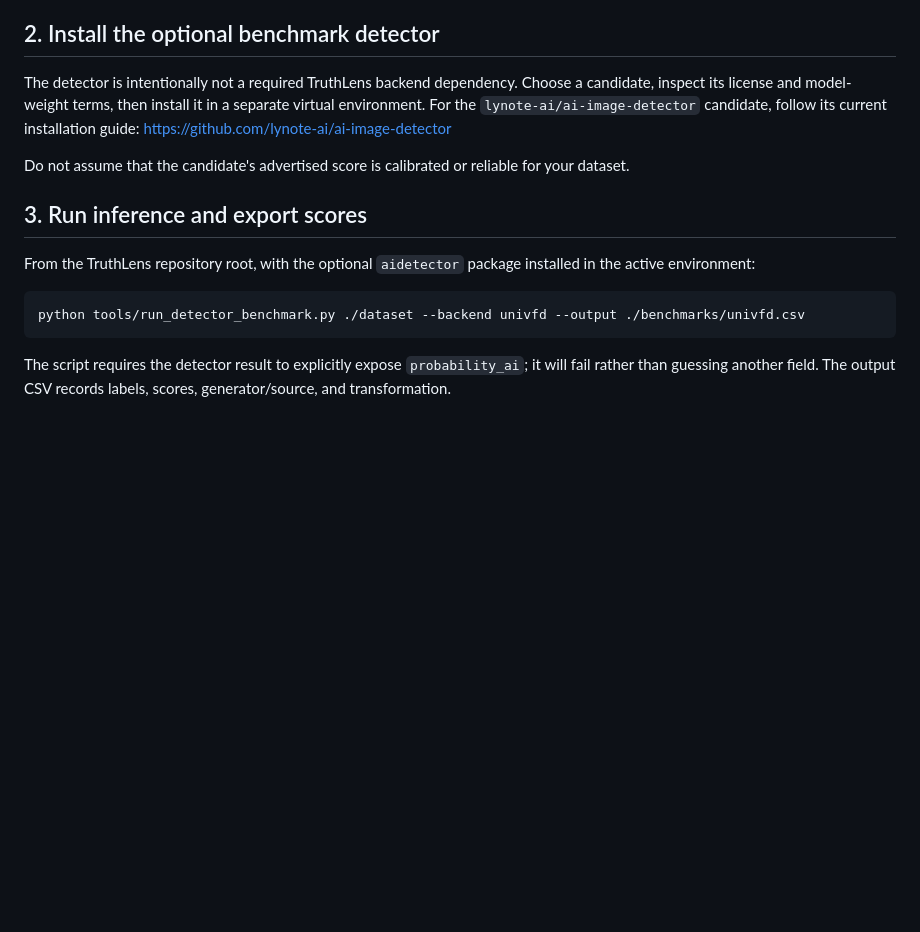
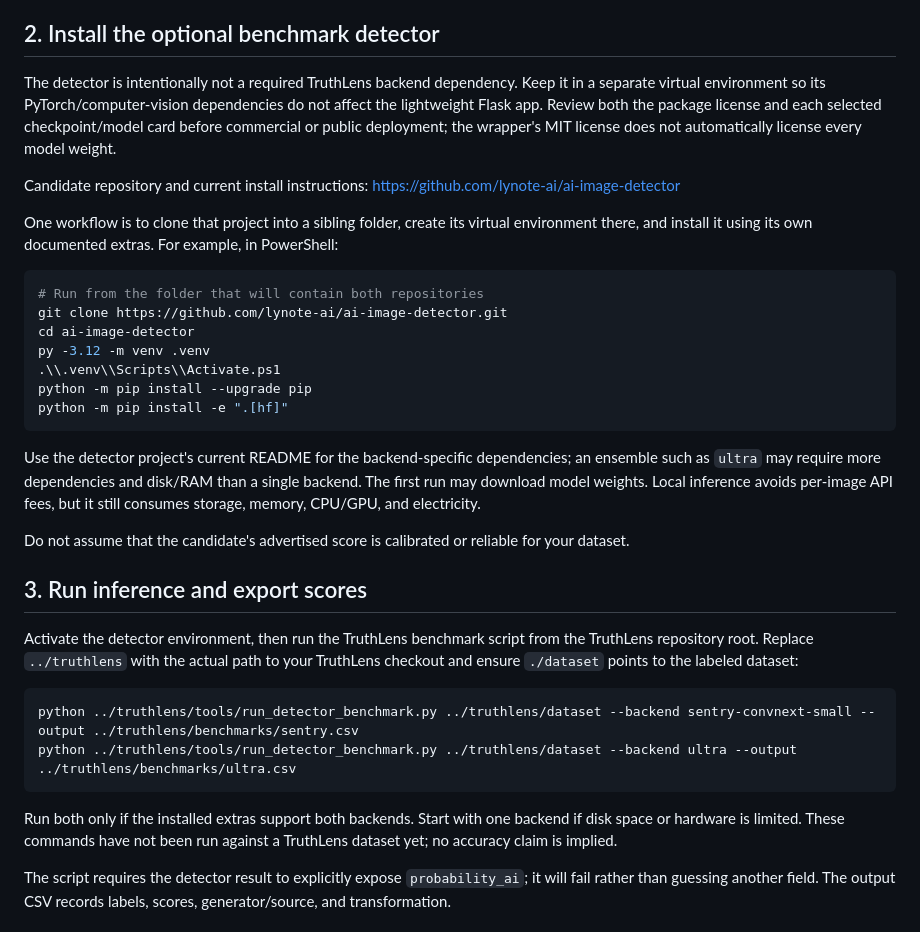
Before and after one commit to utkarshkushwah001-hash/truthlens, a Markdown page: docs/BENCHMARK_DATA.md, the part around the change. GitHub-like rendering; blank space fills up the shorter version.

Commit message:
docs: add local detector benchmark setup

````diff
--- a/docs/BENCHMARK_DATA.md
+++ b/docs/BENCHMARK_DATA.md
@@ -36,17 +36,36 @@ dataset/
 
 ## 2. Install the optional benchmark detector
 
-The detector is intentionally not a required TruthLens backend dependency. Choose a candidate, inspect its license and model-weight terms, then install it in a separate virtual environment. For the `lynote-ai/ai-image-detector` candidate, follow its current installation guide: https://github.com/lynote-ai/ai-image-detector
+The detector is intentionally not a required TruthLens backend dependency. Keep it in a separate virtual environment so its PyTorch/computer-vision dependencies do not affect the lightweight Flask app. Review both the package license and each selected checkpoint/model card before commercial or public deployment; the wrapper's MIT license does not automatically license every model weight.
+
+Candidate repository and current install instructions: https://github.com/lynote-ai/ai-image-detector
+
+One workflow is to clone that project into a sibling folder, create its virtual environment there, and install it using its own documented extras. For example, in PowerShell:
+
+```powershell
+# Run from the folder that will contain both repositories
+git clone https://github.com/lynote-ai/ai-image-detector.git
+cd ai-image-detector
+py -3.12 -m venv .venv
+.\\.venv\\Scripts\\Activate.ps1
+python -m pip install --upgrade pip
+python -m pip install -e ".[hf]"
+```
+
+Use the detector project's current README for the backend-specific dependencies; an ensemble such as `ultra` may require more dependencies and disk/RAM than a single backend. The first run may download model weights. Local inference avoids per-image API fees, but it still consumes storage, memory, CPU/GPU, and electricity.
 
 Do not assume that the candidate's advertised score is calibrated or reliable for your dataset.
 
 ## 3. Run inference and export scores
 
-From the TruthLens repository root, with the optional `aidetector` package installed in the active environment:
+Activate the detector environment, then run the TruthLens benchmark script from the TruthLens repository root. Replace `../truthlens` with the actual path to your TruthLens checkout and ensure `./dataset` points to the labeled dataset:
 
-```bash
-python tools/run_detector_benchmark.py ./dataset --backend univfd --output ./benchmarks/univfd.csv
+```powershell
+python ../truthlens/tools/run_detector_benchmark.py ../truthlens/dataset --backend sentry-convnext-small --output ../truthlens/benchmarks/sentry.csv
+python ../truthlens/tools/run_detector_benchmark.py ../truthlens/dataset --backend ultra --output ../truthlens/benchmarks/ultra.csv
 ```
+
+Run both only if the installed extras support both backends. Start with one backend if disk space or hardware is limited. These commands have not been run against a TruthLens dataset yet; no accuracy claim is implied.
 
 The script requires the detector result to explicitly expose `probability_ai`; it will fail rather than guessing another field. The output CSV records labels, scores, generator/source, and transformation.
 
````
